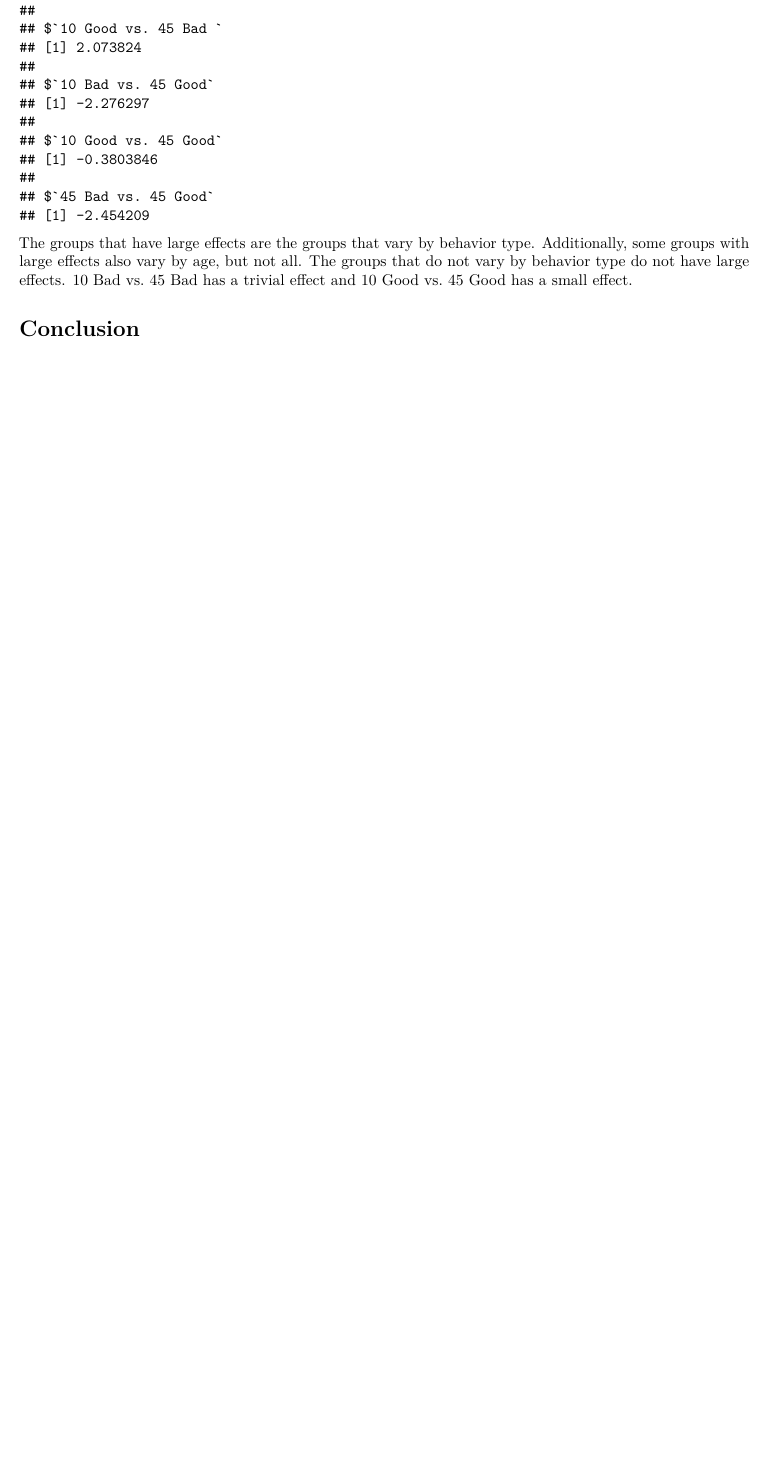
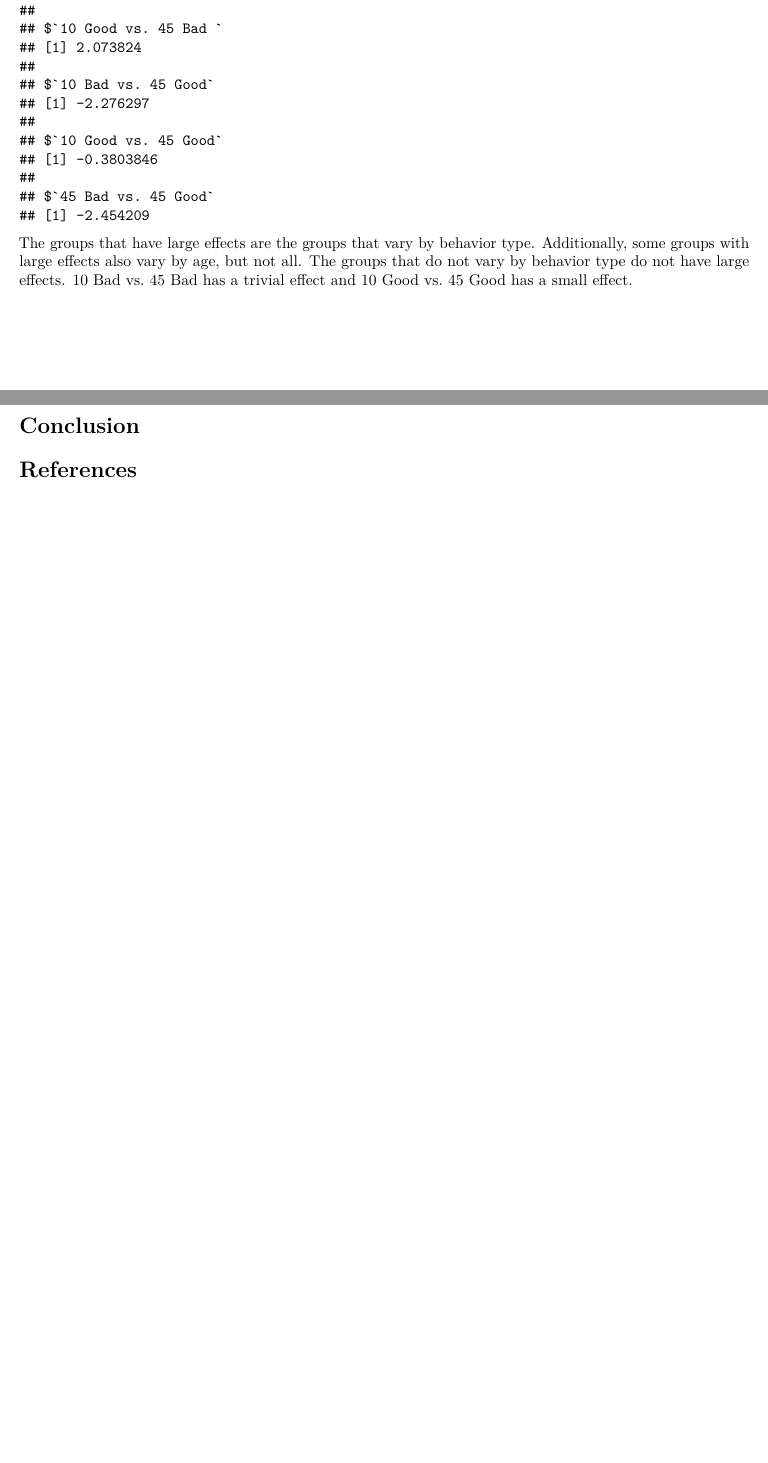
Before and after one commit to g-rade/SDS290_MP2, an R Markdown document (MP2.Rmd): part of page 10 of 10 before the commit and two parts of pages 10 and 11 of 11 after it, the two joined at a grey line, cut so that both start at the same text, the shorter picture padded with empty space. Rendered offline with R 4.5, knitr and Pandoc, then LaTeX, with nearby package versions; some code elsewhere in the file could not run offline.

Commit message:
Added bibliography.

````diff
--- a/MP2.Rmd
+++ b/MP2.Rmd
@@ -3,6 +3,7 @@ title: "MP2"
 author: "Grace Rade, Carol Milton, Nikki Lin"
 date: "2023-04-20"
 output: pdf_document
+bibliography: citations.bib
 ---
 ```{r, warning = F, message = F, echo = F}
 library(tidyverse)
@@ -207,3 +208,10 @@ list("10 Bad vs. 10 Good" = tengb, "10 Bad vs. 45 Bad" = tenbffb, "10 Good vs. 4
 The groups that have large effects are the groups that vary by behavior type. Additionally, some groups with large effects also vary by age, but not all. The groups that do not vary by behavior type do not have large effects. 10 Bad vs. 45 Bad has a trivial effect and 10 Good vs. 45 Good has a small effect.
 
 # Conclusion
+
+
+
+# References
+
+::: {#refs}
+:::
--- /dev/null
+++ b/citations.bib
@@ -0,0 +1,10 @@
+
+@misc{noauthor_goal_nodate,
+	title = {Goal {B}: {Better} understand the effects of personal, interpersonal, and societal factors on aging, including the mechanisms through which these factors exert their effects},
+	shorttitle = {Goal b},
+	url = {https://www.nia.nih.gov/about/aging-strategic-directions-research/goal-behavioral-psychological-factors},
+	abstract = {NIA’s research goal to understand behavioral and psychological factors.},
+	language = {en},
+	urldate = {2023-05-01},
+	journal = {National Institute on Aging},
+}
````
